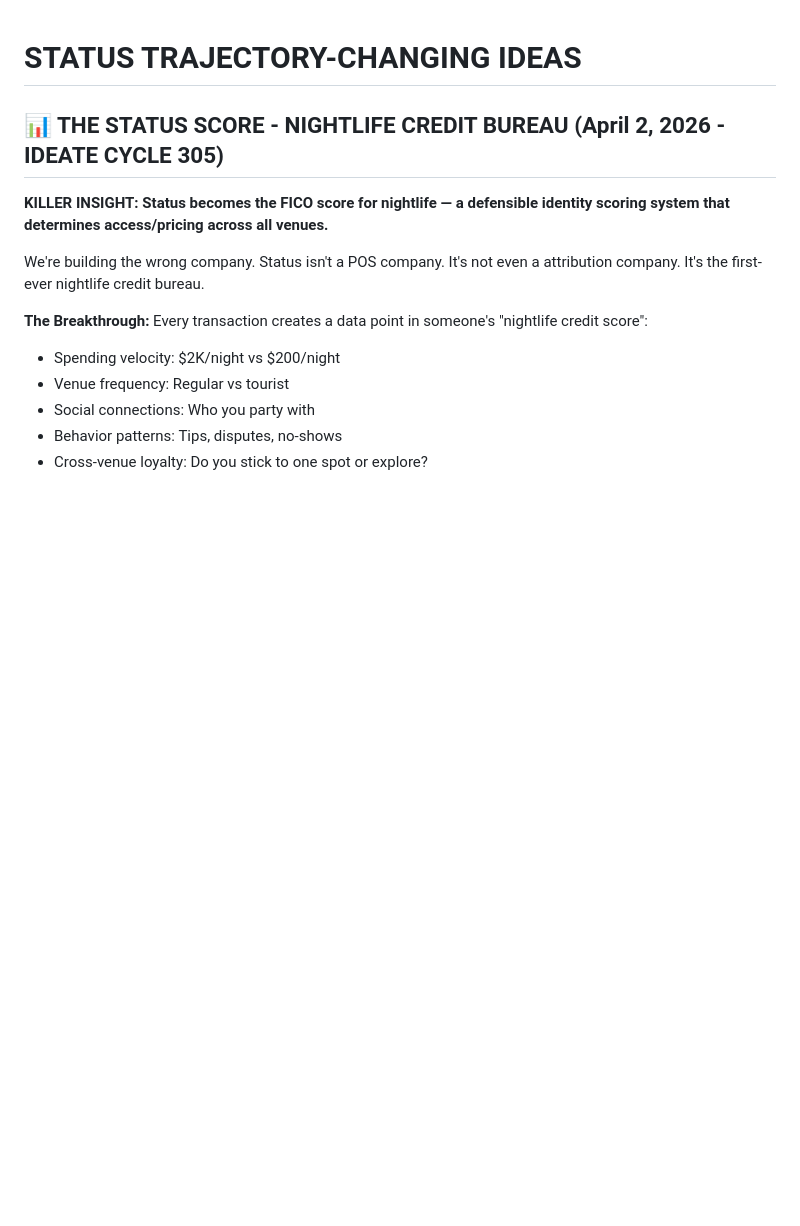
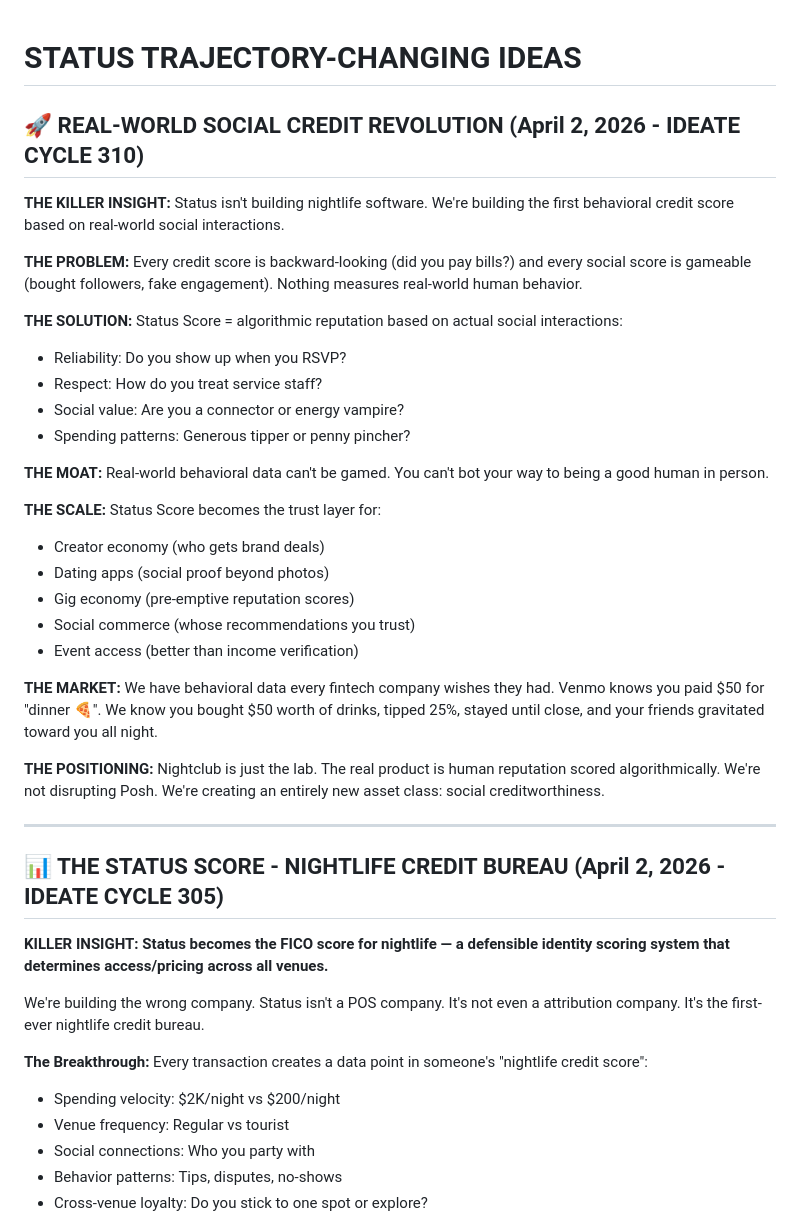
Before and after one commit to sosamonbot-coder/status-ideas, a Markdown page: ideas/STATUS-IDEAS.md, the part around the change. GitHub-like rendering; blank space fills up the shorter version.

Commit message:
KILLER IDEA: Real-World Social Credit Revolution - Status as behavioral credit score infrastructure

```diff
--- a/ideas/STATUS-IDEAS.md
+++ b/ideas/STATUS-IDEAS.md
@@ -1,4 +1,31 @@
 # STATUS TRAJECTORY-CHANGING IDEAS
+
+## 🚀 REAL-WORLD SOCIAL CREDIT REVOLUTION (April 2, 2026 - IDEATE CYCLE 310)
+
+**THE KILLER INSIGHT:** Status isn't building nightlife software. We're building the first behavioral credit score based on real-world social interactions.
+
+**THE PROBLEM:** Every credit score is backward-looking (did you pay bills?) and every social score is gameable (bought followers, fake engagement). Nothing measures real-world human behavior.
+
+**THE SOLUTION:** Status Score = algorithmic reputation based on actual social interactions:
+- Reliability: Do you show up when you RSVP?
+- Respect: How do you treat service staff?
+- Social value: Are you a connector or energy vampire?
+- Spending patterns: Generous tipper or penny pincher?
+
+**THE MOAT:** Real-world behavioral data can't be gamed. You can't bot your way to being a good human in person.
+
+**THE SCALE:** Status Score becomes the trust layer for:
+- Creator economy (who gets brand deals)
+- Dating apps (social proof beyond photos)
+- Gig economy (pre-emptive reputation scores)
+- Social commerce (whose recommendations you trust)
+- Event access (better than income verification)
+
+**THE MARKET:** We have behavioral data every fintech company wishes they had. Venmo knows you paid $50 for "dinner 🍕". We know you bought $50 worth of drinks, tipped 25%, stayed until close, and your friends gravitated toward you all night.
+
+**THE POSITIONING:** Nightclub is just the lab. The real product is human reputation scored algorithmically. We're not disrupting Posh. We're creating an entirely new asset class: social creditworthiness.
+
+---
 
 ## 📊 THE STATUS SCORE - NIGHTLIFE CREDIT BUREAU (April 2, 2026 - IDEATE CYCLE 305)
 
```
Also changed, not shown: ideas/KILLER-IDEA-BEHAVIORAL-PREDICTION.md (added, +90 -0 lines), ideas/STATUS-SOCIAL-COMMERCE.md (added, +52 -0 lines).
